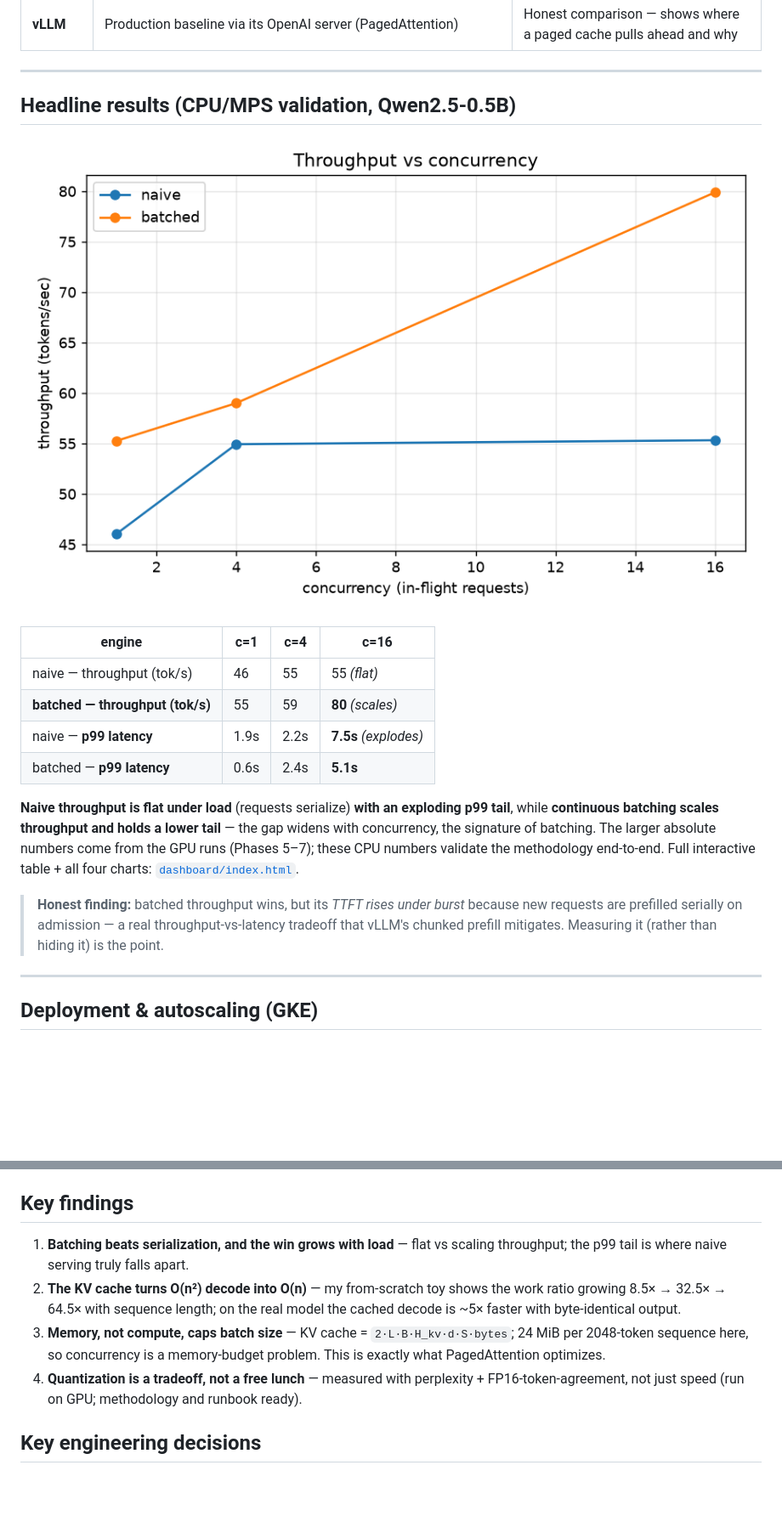
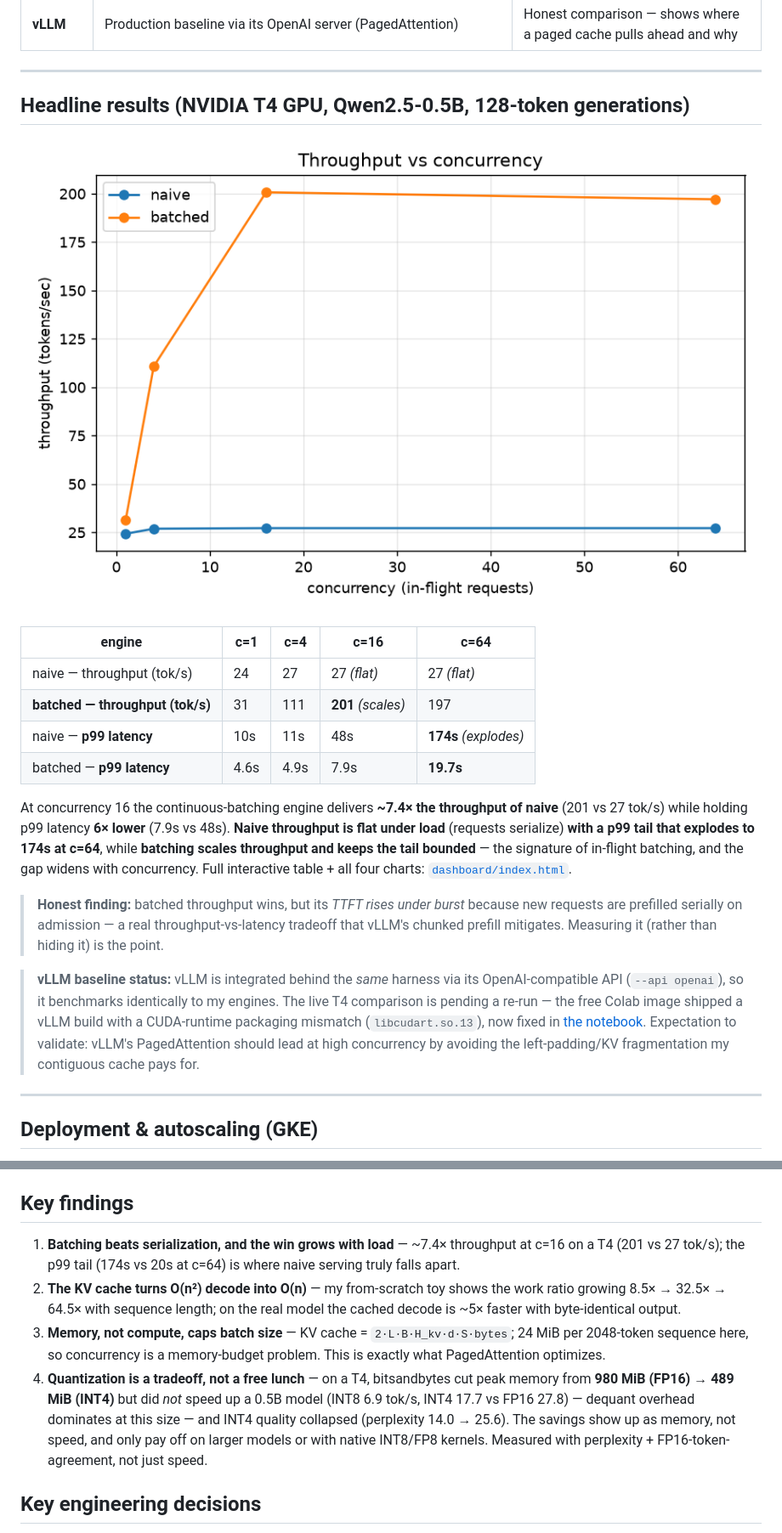
Before and after one commit to JATAN2703/llm-inference-engine, a Markdown page: README.md, 2 parts joined by grey strips. Shown at 85% size. Drawn GitHub-style; pictures changed too: results/throughput.png; blank space fills up the shorter version.

```diff
--- a/README.md
+++ b/README.md
@@ -45,26 +45,34 @@ flowchart LR
 
 ---
 
-## Headline results (CPU/MPS validation, Qwen2.5-0.5B)
+## Headline results (NVIDIA T4 GPU, Qwen2.5-0.5B, 128-token generations)
 
 ![throughput vs concurrency](results/throughput.png)
 
-| engine | c=1 | c=4 | c=16 |
-|---|---|---|---|
-| naive — throughput (tok/s) | 46 | 55 | 55 *(flat)* |
-| **batched — throughput (tok/s)** | 55 | 59 | **80** *(scales)* |
-| naive — **p99 latency** | 1.9s | 2.2s | **7.5s** *(explodes)* |
-| batched — **p99 latency** | 0.6s | 2.4s | **5.1s** |
+| engine | c=1 | c=4 | c=16 | c=64 |
+|---|---|---|---|---|
+| naive — throughput (tok/s) | 24 | 27 | 27 *(flat)* | 27 *(flat)* |
+| **batched — throughput (tok/s)** | 31 | 111 | **201** *(scales)* | 197 |
+| naive — **p99 latency** | 10s | 11s | 48s | **174s** *(explodes)* |
+| batched — **p99 latency** | 4.6s | 4.9s | 7.9s | **19.7s** |
 
-**Naive throughput is flat under load** (requests serialize) **with an exploding p99 tail**, while
-**continuous batching scales throughput and holds a lower tail** — the gap widens with concurrency,
-the signature of batching. The larger absolute numbers come from the GPU runs (Phases 5–7); these CPU
-numbers validate the methodology end-to-end. Full interactive table + all four charts:
+At concurrency 16 the continuous-batching engine delivers **~7.4× the throughput of naive**
+(201 vs 27 tok/s) while holding p99 latency **6× lower** (7.9s vs 48s). **Naive throughput is flat
+under load** (requests serialize) **with a p99 tail that explodes to 174s at c=64**, while
+**batching scales throughput and keeps the tail bounded** — the signature of in-flight batching, and
+the gap widens with concurrency. Full interactive table + all four charts:
 [`dashboard/index.html`](dashboard/index.html).
 
 > **Honest finding:** batched throughput wins, but its *TTFT rises under burst* because new requests
 > are prefilled serially on admission — a real throughput-vs-latency tradeoff that vLLM's chunked
 > prefill mitigates. Measuring it (rather than hiding it) is the point.
+
+> **vLLM baseline status:** vLLM is integrated behind the *same* harness via its OpenAI-compatible API
+> (`--api openai`), so it benchmarks identically to my engines. The live T4 comparison is pending a
+> re-run — the free Colab image shipped a vLLM build with a CUDA-runtime packaging mismatch
+> (`libcudart.so.13`), now fixed in [the notebook](notebooks/phase5_gpu_colab.ipynb). Expectation to
+> validate: vLLM's PagedAttention should lead at high concurrency by avoiding the left-padding/KV
+> fragmentation my contiguous cache pays for.
 
 ---
 
@@ -87,16 +95,19 @@ script (`deploy/teardown.sh`) so nothing keeps billing.
 
 ## Key findings
 
-1. **Batching beats serialization, and the win grows with load** — flat vs scaling throughput; the
-   p99 tail is where naive serving truly falls apart.
+1. **Batching beats serialization, and the win grows with load** — ~7.4× throughput at c=16 on a T4
+   (201 vs 27 tok/s); the p99 tail (174s vs 20s at c=64) is where naive serving truly falls apart.
 2. **The KV cache turns O(n²) decode into O(n)** — my from-scratch toy shows the work ratio growing
    8.5× → 32.5× → 64.5× with sequence length; on the real model the cached decode is ~5× faster with
    byte-identical output.
 3. **Memory, not compute, caps batch size** — KV cache = `2·L·B·H_kv·d·S·bytes`; 24 MiB per 2048-token
    sequence here, so concurrency is a memory-budget problem. This is exactly what PagedAttention
    optimizes.
-4. **Quantization is a tradeoff, not a free lunch** — measured with perplexity + FP16-token-agreement,
-   not just speed (run on GPU; methodology and runbook ready).
+4. **Quantization is a tradeoff, not a free lunch** — on a T4, bitsandbytes cut peak memory from
+   **980 MiB (FP16) → 489 MiB (INT4)** but did *not* speed up a 0.5B model (INT8 6.9 tok/s, INT4 17.7
+   vs FP16 27.8) — dequant overhead dominates at this size — and INT4 quality collapsed (perplexity
+   14.0 → 25.6). The savings show up as memory, not speed, and only pay off on larger models or with
+   native INT8/FP8 kernels. Measured with perplexity + FP16-token-agreement, not just speed.
 
 ## Key engineering decisions
 
```
Also changed, not shown: docs/phase-5.md (+38 -1 lines), results/latency_p50.png, results/latency_p99.png, results/ttft.png, 4 other files.
